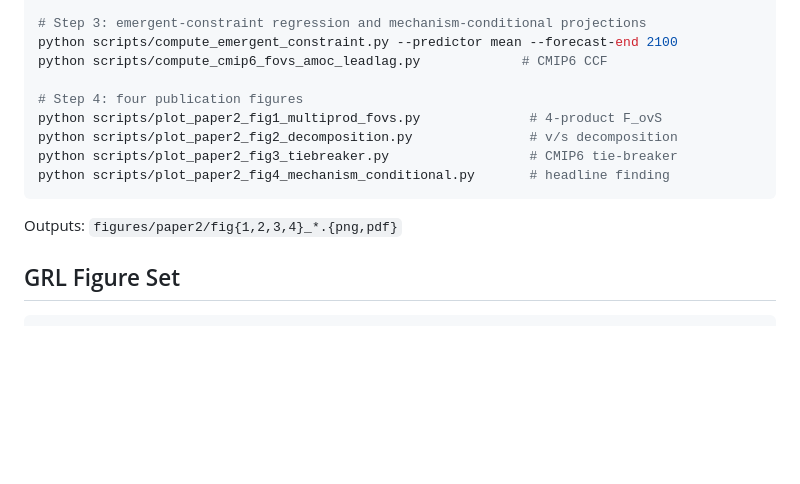
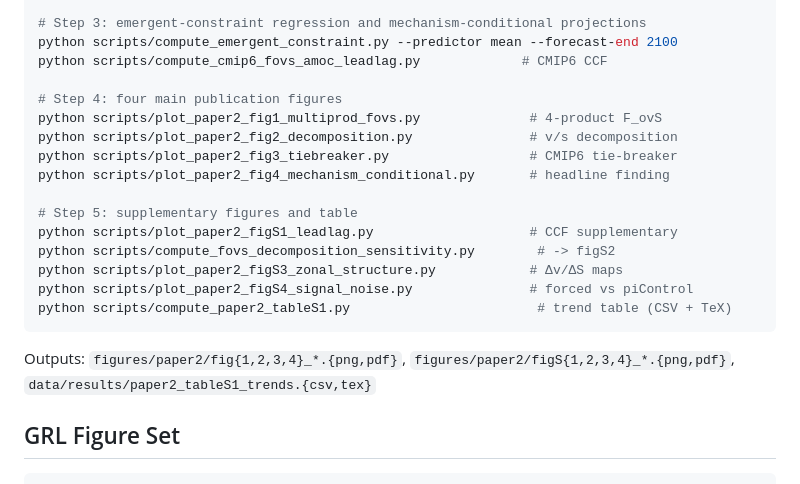
Before and after one commit to bijanf/ardp, a Markdown page: README.md, the part around the change. GitHub-like rendering; blank space fills up the shorter version.

Commit message:
README: document all Paper 2 supplementary figure and table scripts

````diff
--- a/README.md
+++ b/README.md
@@ -137,14 +137,23 @@ python scripts/compute_cmip6_picontrol_null.py --n-bootstrap 200  # null test
 python scripts/compute_emergent_constraint.py --predictor mean --forecast-end 2100
 python scripts/compute_cmip6_fovs_amoc_leadlag.py             # CMIP6 CCF
 
-# Step 4: four publication figures
+# Step 4: four main publication figures
 python scripts/plot_paper2_fig1_multiprod_fovs.py              # 4-product F_ovS
 python scripts/plot_paper2_fig2_decomposition.py               # v/s decomposition
 python scripts/plot_paper2_fig3_tiebreaker.py                  # CMIP6 tie-breaker
 python scripts/plot_paper2_fig4_mechanism_conditional.py       # headline finding
+
+# Step 5: supplementary figures and table
+python scripts/plot_paper2_figS1_leadlag.py                    # CCF supplementary
+python scripts/compute_fovs_decomposition_sensitivity.py        # -> figS2
+python scripts/plot_paper2_figS3_zonal_structure.py            # Δv/ΔS maps
+python scripts/plot_paper2_figS4_signal_noise.py               # forced vs piControl
+python scripts/compute_paper2_tableS1.py                        # trend table (CSV + TeX)
 ```
 
-Outputs: `figures/paper2/fig{1,2,3,4}_*.{png,pdf}`
+Outputs: `figures/paper2/fig{1,2,3,4}_*.{png,pdf}`,
+`figures/paper2/figS{1,2,3,4}_*.{png,pdf}`,
+`data/results/paper2_tableS1_trends.{csv,tex}`
 
 ## GRL Figure Set
 
````
